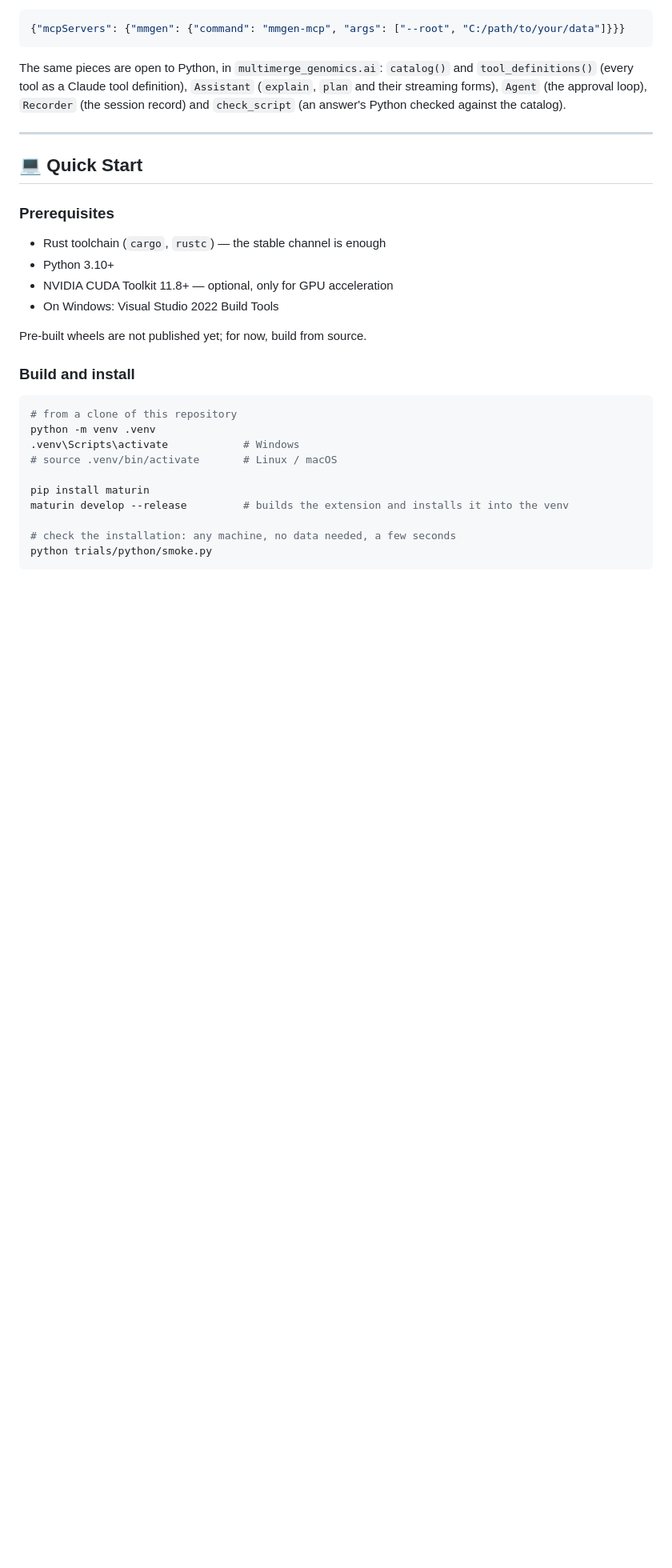
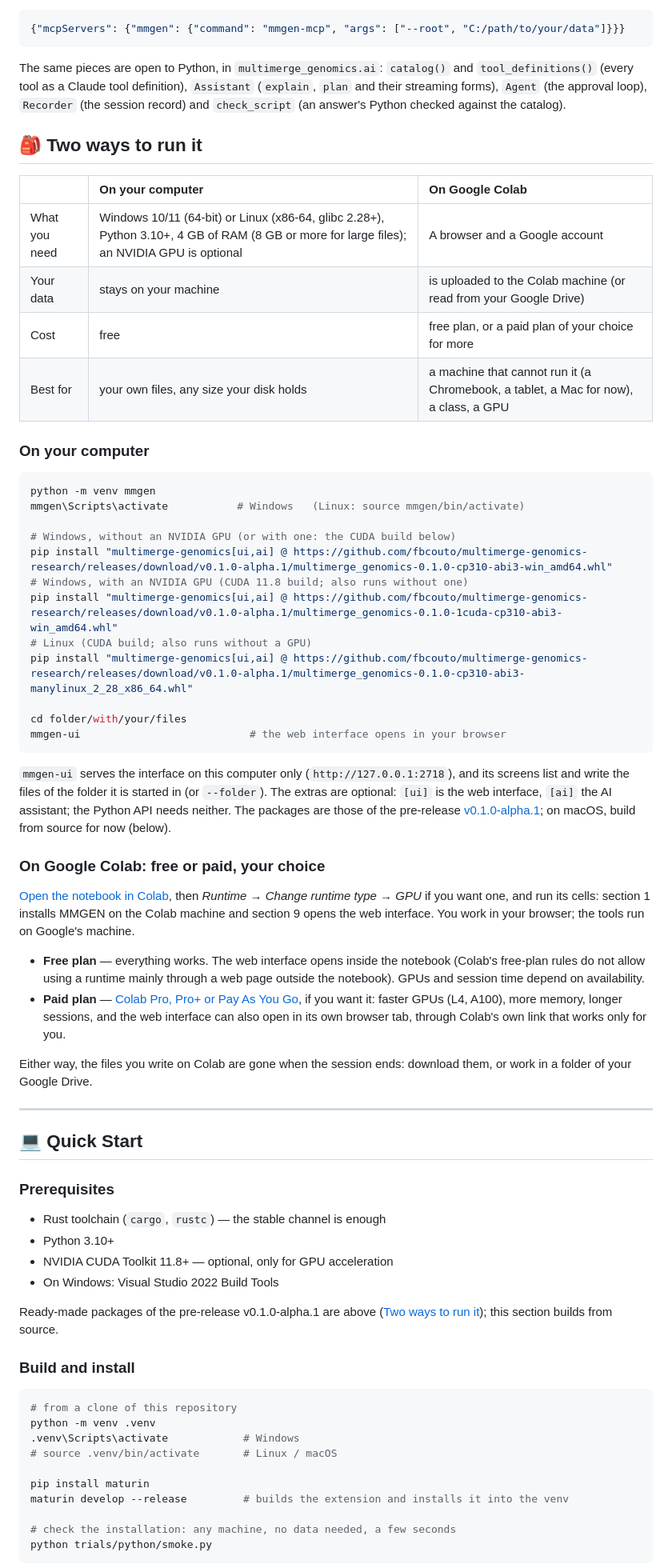
Before and after one commit to fbcouto/multimerge-genomics-research, a Markdown page: README.md, the part around one of its changes. Shown at 80% size. Rendered like a GitHub page; blank space fills up the shorter version.

````diff
--- a/README.md
+++ b/README.md
@@ -155,6 +157,43 @@ An assistant built on Claude, Anthropic's AI, for students who know the question
 
 The same pieces are open to Python, in `multimerge_genomics.ai`: `catalog()` and `tool_definitions()` (every tool as a Claude tool definition), `Assistant` (`explain`, `plan` and their streaming forms), `Agent` (the approval loop), `Recorder` (the session record) and `check_script` (an answer's Python checked against the catalog).
 
+## 🎒 Two ways to run it
+
+| | **On your computer** | **On Google Colab** |
+| :--- | :--- | :--- |
+| What you need | Windows 10/11 (64-bit) or Linux (x86-64, glibc 2.28+), Python 3.10+, 4 GB of RAM (8 GB or more for large files); an NVIDIA GPU is optional | A browser and a Google account |
+| Your data | stays on your machine | is uploaded to the Colab machine (or read from your Google Drive) |
+| Cost | free | free plan, or a paid plan of your choice for more |
+| Best for | your own files, any size your disk holds | a machine that cannot run it (a Chromebook, a tablet, a Mac for now), a class, a GPU |
+
+### On your computer
+
+```bash
+python -m venv mmgen
+mmgen\Scripts\activate           # Windows   (Linux: source mmgen/bin/activate)
+
+# Windows, without an NVIDIA GPU (or with one: the CUDA build below)
+pip install "multimerge-genomics[ui,ai] @ https://github.com/fbcouto/multimerge-genomics-research/releases/download/v0.1.0-alpha.1/multimerge_genomics-0.1.0-cp310-abi3-win_amd64.whl"
+# Windows, with an NVIDIA GPU (CUDA 11.8 build; also runs without one)
+pip install "multimerge-genomics[ui,ai] @ https://github.com/fbcouto/multimerge-genomics-research/releases/download/v0.1.0-alpha.1/multimerge_genomics-0.1.0-1cuda-cp310-abi3-win_amd64.whl"
+# Linux (CUDA build; also runs without a GPU)
+pip install "multimerge-genomics[ui,ai] @ https://github.com/fbcouto/multimerge-genomics-research/releases/download/v0.1.0-alpha.1/multimerge_genomics-0.1.0-cp310-abi3-manylinux_2_28_x86_64.whl"
+
+cd folder/with/your/files
+mmgen-ui                           # the web interface opens in your browser
+```
+
+`mmgen-ui` serves the interface on this computer only (`http://127.0.0.1:2718`), and its screens list and write the files of the folder it is started in (or `--folder`). The extras are optional: `[ui]` is the web interface, `[ai]` the AI assistant; the Python API needs neither. The packages are those of the pre-release [v0.1.0-alpha.1](https://github.com/fbcouto/multimerge-genomics-research/releases/tag/v0.1.0-alpha.1); on macOS, build from source for now (below).
+
+### On Google Colab: free or paid, your choice
+
+[Open the notebook in Colab](https://colab.research.google.com/github/fbcouto/multimerge-genomics-research/blob/main/colab/MultiMerge_Genomics_Colab.ipynb), then *Runtime → Change runtime type → GPU* if you want one, and run its cells: section 1 installs MMGEN on the Colab machine and section 9 opens the web interface. You work in your browser; the tools run on Google's machine.
+
+* **Free plan** — everything works. The web interface opens inside the notebook (Colab's free-plan rules do not allow using a runtime mainly through a web page outside the notebook). GPUs and session time depend on availability.
+* **Paid plan** — [Colab Pro, Pro+ or Pay As You Go](https://colab.research.google.com/signup), if you want it: faster GPUs (L4, A100), more memory, longer sessions, and the web interface can also open in its own browser tab, through Colab's own link that works only for you.
+
+Either way, the files you write on Colab are gone when the session ends: download them, or work in a folder of your Google Drive.
+
 ---
 
 ## 💻 Quick Start
@@ -165,7 +204,7 @@ The same pieces are open to Python, in `multimerge_genomics.ai`: `catalog()` and
 * NVIDIA CUDA Toolkit 11.8+ — optional, only for GPU acceleration
 * On Windows: Visual Studio 2022 Build Tools
 
-Pre-built wheels are not published yet; for now, build from source.
+Ready-made packages of the pre-release v0.1.0-alpha.1 are above ([Two ways to run it](#-two-ways-to-run-it)); this section builds from source.
 
 ### Build and install
 ```bash
````
Also changed, not shown: other parts of README.md (+15 -14 lines), .github/pull_request_template.md (+1 -1 lines), CONTRIBUTING.md (+1 -1 lines), assets/menu.png, 8 other files.
